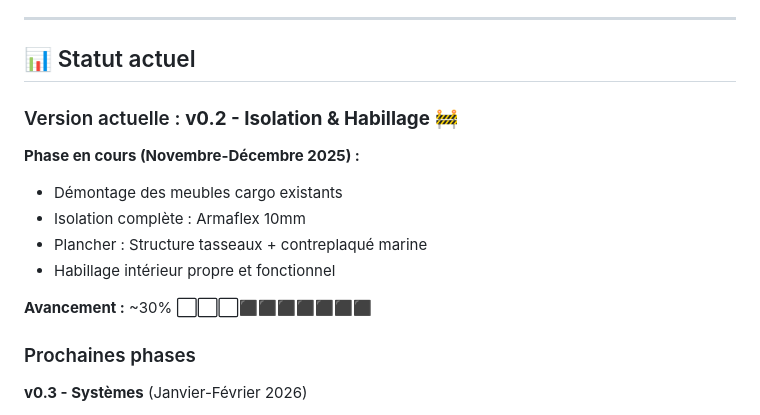
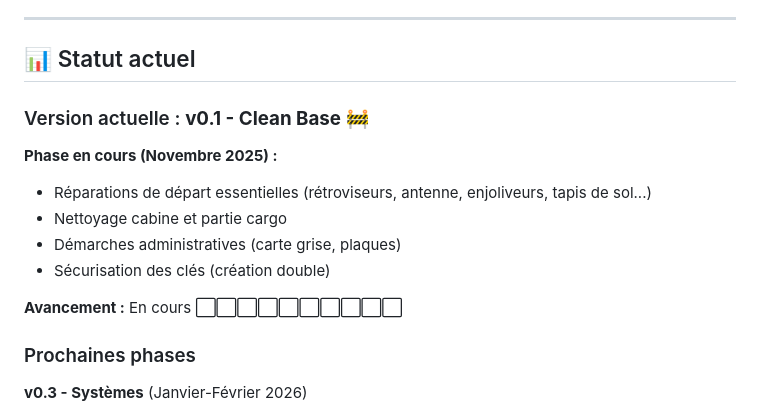
Before and after one commit to WolwX/GeekVanlife, a Markdown page: ForkX/ForkX_README.md, the part around the change. Drawn GitHub-style.

Commit message:
Mise à jour de la roadmap ForkX : ajout des tâches détaillées, nettoyage, administratif, sécurisation et mise au propre.

```diff
--- a/ForkX/ForkX_README.md
+++ b/ForkX/ForkX_README.md
@@ -97,15 +97,16 @@ Le **"X"** fait référence à **Xavier** tout en symbolisant la **polyvalence**
 
 ## 📊 Statut actuel
 
-### Version actuelle : **v0.2 - Isolation & Habillage** 🚧
 
-**Phase en cours (Novembre-Décembre 2025) :**
-- Démontage des meubles cargo existants
-- Isolation complète : Armaflex 10mm
-- Plancher : Structure tasseaux + contreplaqué marine
-- Habillage intérieur propre et fonctionnel
+### Version actuelle : **v0.1 - Clean Base** 🚧
 
-**Avancement :** ~30% ⬜⬜⬜⬛⬛⬛⬛⬛⬛⬛
+**Phase en cours (Novembre 2025) :**
+- Réparations de départ essentielles (rétroviseurs, antenne, enjoliveurs, tapis de sol...)
+- Nettoyage cabine et partie cargo
+- Démarches administratives (carte grise, plaques)
+- Sécurisation des clés (création double)
+
+**Avancement :** En cours ⬜⬜⬜⬜⬜⬜⬜⬜⬜⬜
 
 ### Prochaines phases
 
```
